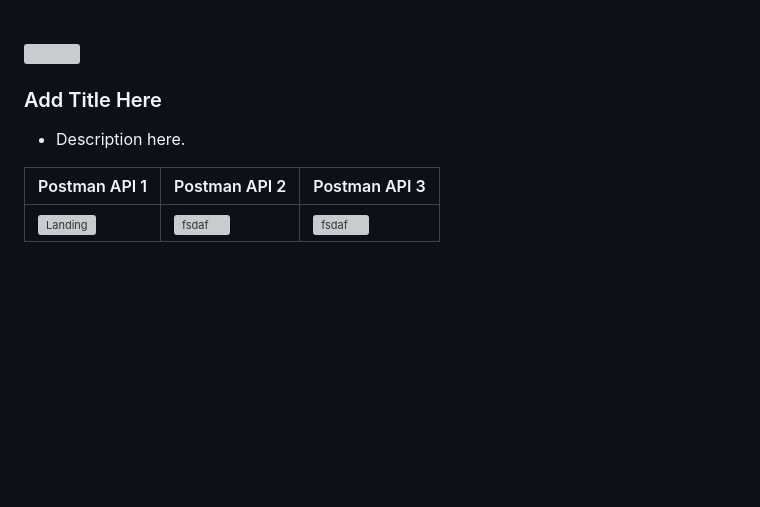
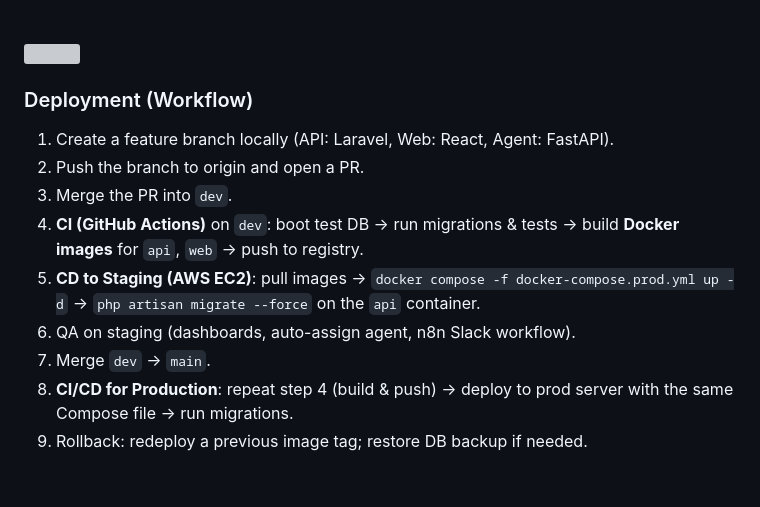
Before and after one commit to maryam-mouslimany/Orchestrik, a Markdown page: README.md, the part around the change. GitHub-like rendering; blank space fills up the shorter version; grey boxes are pictures that could not be loaded.

Commit message:
upgraded readme

```diff
--- a/README.md
+++ b/README.md
@@ -129,11 +129,16 @@ Merge the pull request once it has been reviewed and approved.
 <!-- Deployment -->
 <img src="./readme/title7.svg"/>
 
-### Add Title Here
-- Description here.
+### Deployment (Workflow)
 
-| Postman API 1                            | Postman API 2                       | Postman API 3                        |
-| ---------------------------------------- | ----------------------------------- | ------------------------------------ |
-| ![Landing](./readme/demo/1440x1024.png)  | ![fsdaf](./readme/demo/postman2.png) | ![fsdaf](./readme/demo/posstman3.png) |
+1. Create a feature branch locally (API: Laravel, Web: React, Agent: FastAPI).
+2. Push the branch to origin and open a PR.
+3. Merge the PR into `dev`.
+4. **CI (GitHub Actions)** on `dev`: boot test DB → run migrations & tests → build **Docker images** for `api`, `web` → push to registry.
+5. **CD to Staging (AWS EC2)**: pull images → `docker compose -f docker-compose.prod.yml up -d` → `php artisan migrate --force` on the `api` container.
+6. QA on staging (dashboards, auto-assign agent, n8n Slack workflow).
+7. Merge `dev` → `main`.
+8. **CI/CD for Production**: repeat step 4 (build & push) → deploy to prod server with the same Compose file → run migrations.
+9. Rollback: redeploy a previous image tag; restore DB backup if needed.
 
 <br>
```
